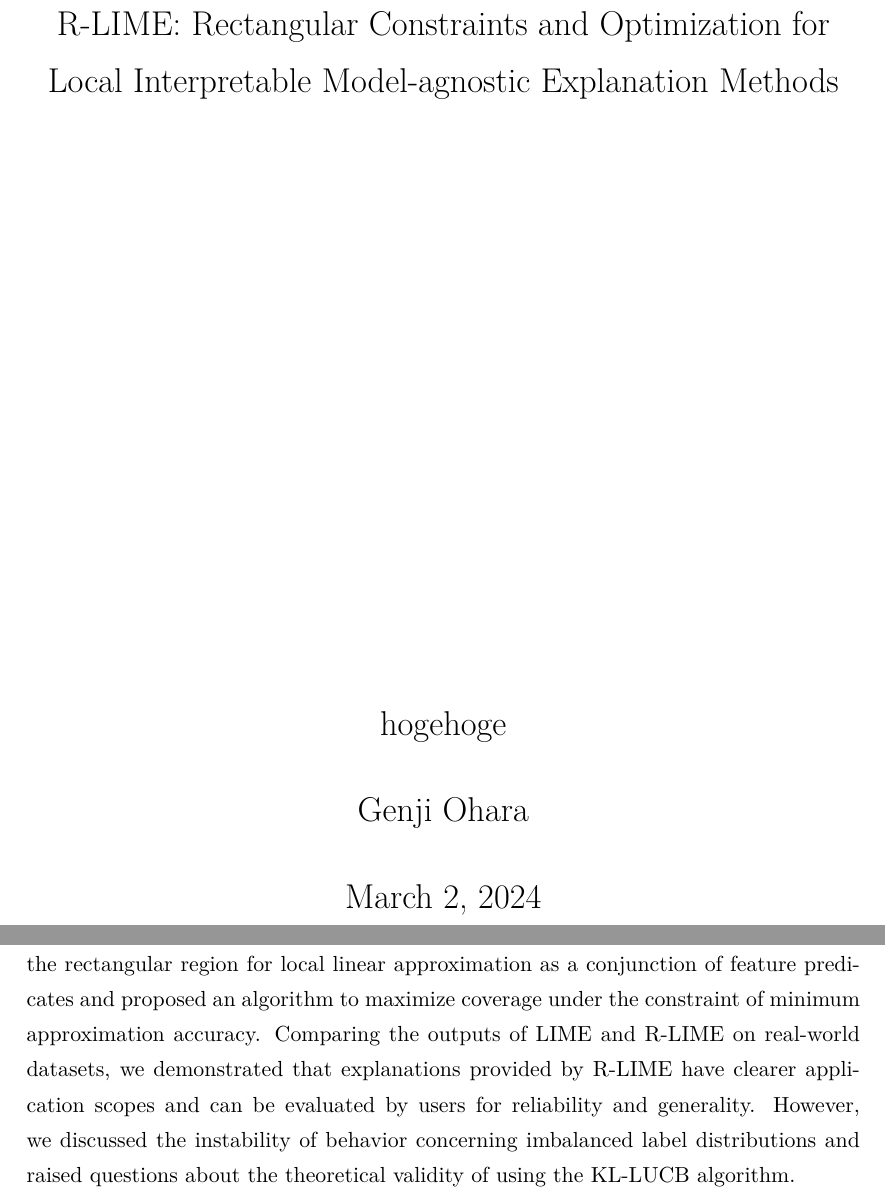
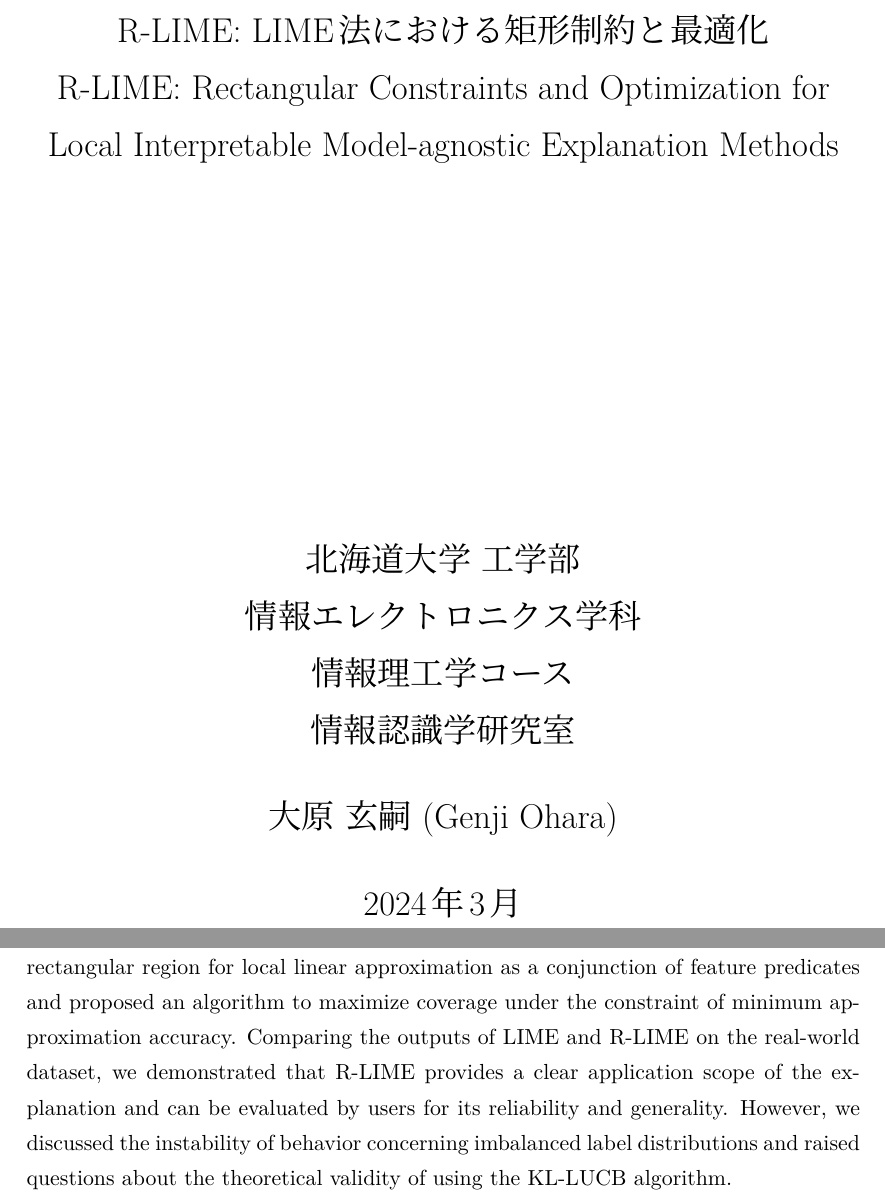
Before and after one commit to g-ohara/rlime-paper, a LaTeX paper (paper/paper.tex): two parts of pages 1 and 21 of 23, joined at a grey line, cut at the place of the change. The pictures show the PDF file paper/paper.pdf that the author committed with the source.

Commit message:
Work on paper

```diff
--- a/paper/paper.tex
+++ b/paper/paper.tex
@@ -68,12 +69,26 @@
 
 \ifnum\mode=0
 	\title{%
+		R-LIME: LIME法における矩形制約と最適化
+	}
+	\etitle{%
 		R-LIME: Rectangular Constraints and Optimization for Local Interpretable
 		Model-agnostic Explanation Methods
 	}
-	\etitle{}
-	\author{Genji Ohara}
-	\institute{hogehoge}
+	\author{大原 玄嗣 (Genji Ohara)}
+	\institute{%
+		北海道大学 工学部 \\
+		情報エレクトロニクス学科 \\
+		情報理工学コース \\
+		情報認識学研究室
+	}
+	\date{2024年3月}
+	% \institute{%
+	% 	Laboratory for Pattern Recognition and Machine Learning,\\
+	% 	Division of Computer Science and Information Technology,\\
+	% 	Department of Electronics and Information Engineering,\\
+	% 	School of Engineering, Hokkaido University
+	% }
 \else
 	\title{%
 		R-LIME: Rectangular Constraints and Optimization for Local Interpretable
@@ -977,9 +996,9 @@
 We represented the rectangular region for local linear approximation as a
 conjunction of feature predicates and proposed an algorithm to
 maximize coverage under the constraint of minimum approximation accuracy.
-Comparing the outputs of LIME and R-LIME on real-world datasets,
-we demonstrated that explanations provided by R-LIME have clearer application
-scopes and can be evaluated by users for reliability and generality.
+Comparing the outputs of LIME and R-LIME on the real-world dataset,
+we demonstrated that R-LIME provides a clear application scope of the
+explanation and can be evaluated by users for its reliability and generality.
 However, we discussed the instability of behavior concerning imbalanced label
 distributions and raised questions about the theoretical validity of using
 the KL-LUCB algorithm.
```
Also changed, not shown: paper/paper.pdf, paper/paper.tex (15 more changed lines).
